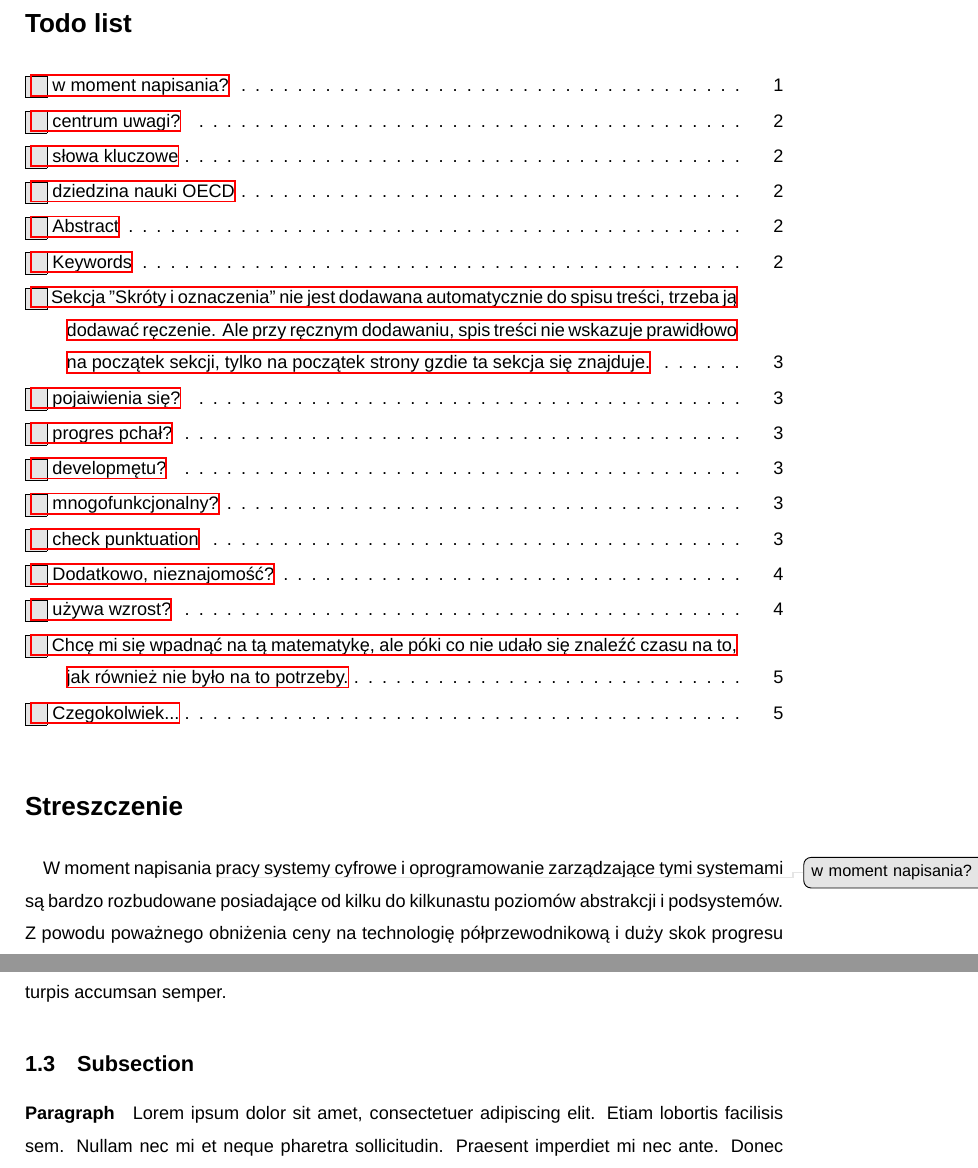
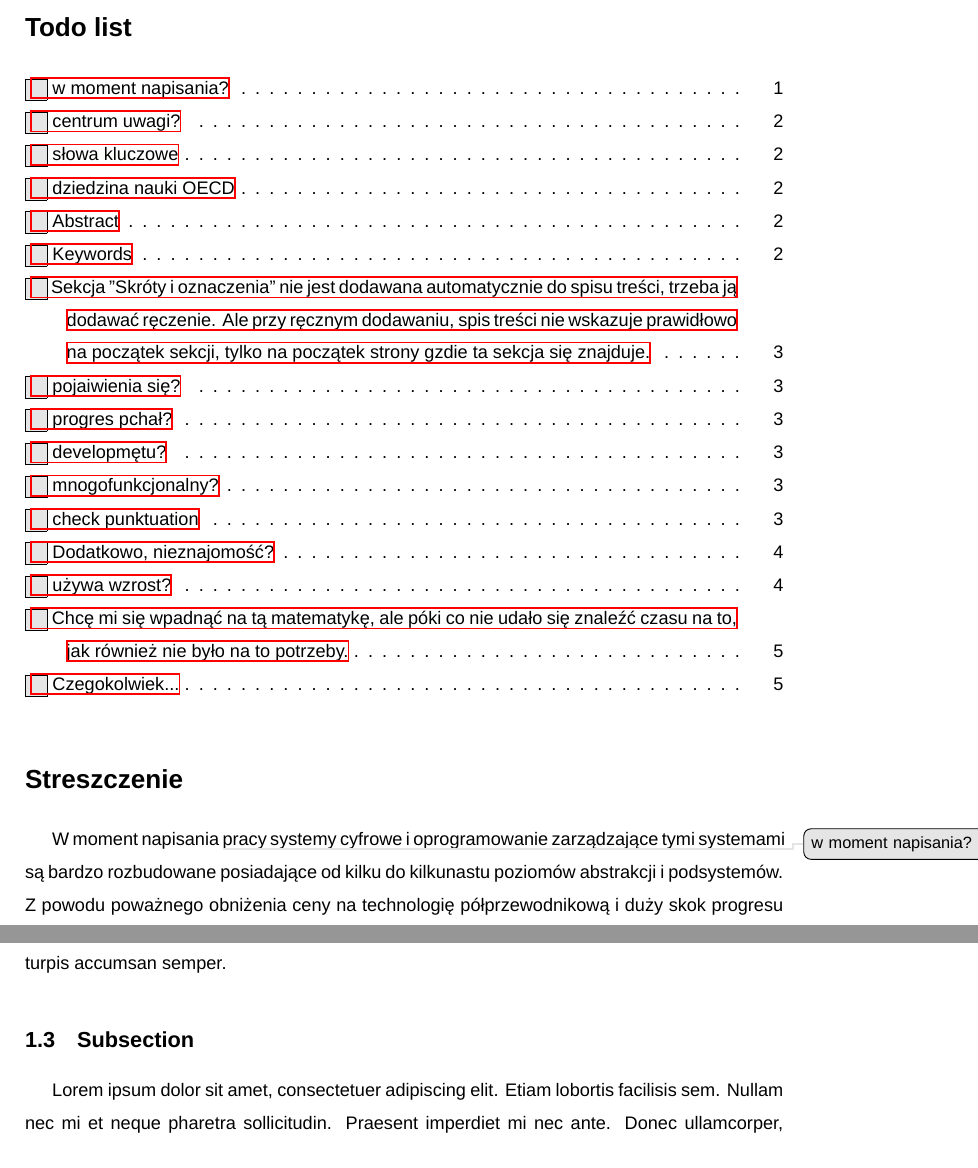
Before and after one commit to DaniilKl/GraduateWork, a LaTeX thesis (Docs/Thesis/main.tex, which reads Docs/Thesis/Preamble.sty, Docs/Thesis/Sections/AbstractPL.tex, Docs/Thesis/Sections/Summary.tex): two parts of pages 2 and 6 of 8, joined at a grey line, cut so that both start at the same text. Compiled offline with XeLaTeX; a missing font is replaced by an installed copy or a similar font.

Commit message:
Docs: Thesis: fix parskip and indent
Fix parski and indent. Add other cosmetic fixes.

Signed-off-by: Daniil Klimuk <danik.klimuk13@gmail.com>

```diff
--- a/Docs/Thesis/Preamble.sty
+++ b/Docs/Thesis/Preamble.sty
@@ -38,6 +38,8 @@
     % Comments types:
     % Margin comment: \todo{This is a margin comment}
     % Inline comment: \todo[inline]{This is an inline comment}
+    \usepackage[skip=1.5pt plus1pt, indent=15pt]{parskip}
+    \usepackage{indentfirst} % indent first paragraph in section.
 
 %Other definitions:
     %Change the title of the Table of content:
--- a/Docs/Thesis/Sections/AbstractPL.tex
+++ b/Docs/Thesis/Sections/AbstractPL.tex
@@ -2,7 +2,7 @@
 \graphicspath{{\subfix{../Images/}}}
 
 \begin{document}
-\paragraph{}
+
 W moment napisania \todo{w moment napisania?} pracy systemy cyfrowe i oprogramowanie zarządzające tymi
 systemami są bardzo rozbudowane posiadające od kilku do kilkunastu poziomów abstrakcji i podsystemów. Z
 powodu poważnego obniżenia ceny na technologię półprzewodnikową i duży skok progresu problemy małej
--- a/Docs/Thesis/Sections/Summary.tex
+++ b/Docs/Thesis/Sections/Summary.tex
@@ -2,8 +2,8 @@
 \graphicspath{{\subfix{../Images/}}}
 
 \begin{document}
-\paragraph{}
-\blindtext
+\blindtext\par
 
 \subsection{Subsection}
-\paragraph{Paragraph}
+
+\blindtext\par
--- a/Docs/Thesis/main.tex
+++ b/Docs/Thesis/main.tex
@@ -8,16 +8,13 @@
 %Title page from PDF:
 \includepdf[pages=-]{PDFs/StronaTytulowa_PracaDyplomowa}%The tittle is downloaded from university page
 
-\listoftodos
-
 %Page counter start:
 \setcounter{page}{1}
+\listoftodos
 
 %Abstract:
     %Abstract using the Polish language:
-    \addcontentsline{toc}{section}{Streszczenie}
-    \section*{Streszczenie}
-
+    \section*{Streszczenie}\addcontentsline{toc}{section}{Streszczenie}
     \subfile{Sections/AbstractPL}
 
     %Abstract using the English language:
```
Also changed, not shown: Docs/Thesis/Sections/AbstractEN.tex (+1 -1 lines), Docs/Thesis/Sections/AbstractPL.tex (1 more changed lines), Docs/Thesis/Sections/Summary.tex (5 more changed lines), Docs/Thesis/main.tex (4 more changed lines).
